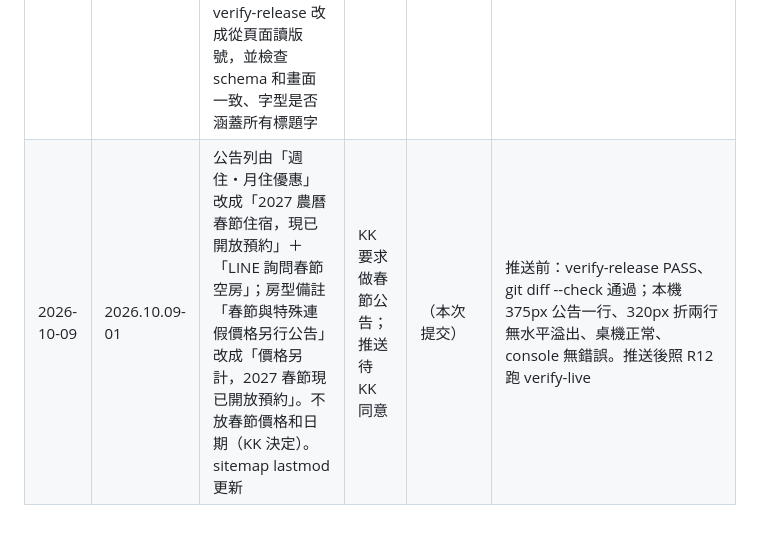
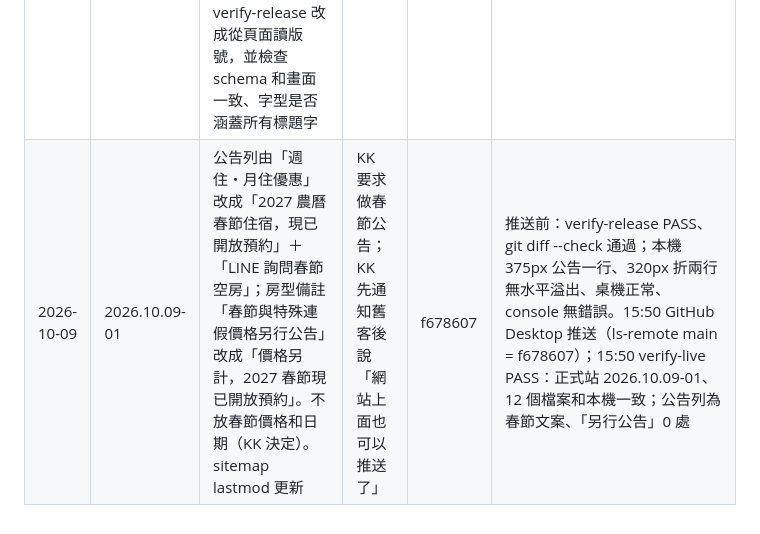
Before and after one commit to kayleetung/cccathotel, a Markdown page: DEPLOYMENT_LOG.md, the part around the change. Drawn GitHub-style.

Commit message:
Record -01 release verification [skip netlify]
Co-Authored-By: Claude Opus 5.5 <noreply@anthropic.com>

```diff
--- a/DEPLOYMENT_LOG.md
+++ b/DEPLOYMENT_LOG.md
@@ -194,4 +194,4 @@
 | 日期 | 版號 | 內容 | 授權 | Commit | 驗證 |
 |---|---|---|---|---|---|
 | 2026-09-24 | 2026.09.24-08 | 標題字型改為自己託管的 Noto Serif TC 子集（修 iPhone 字型不同）；GA 事件 line_click／phone_click／map_click／inquiry_*；LocalBusiness 補正確 geo 和 hasMap；地圖連結改到商家頁；加「Google 評論」連結；刪除沒在用的 CSS；verify-release 改成從頁面讀版號，並檢查 schema 和畫面一致、字型是否涵蓋所有標題字 | KK：「做完直接推」 | c41307c | 22:51 GitHub Desktop 推送；Netlify deploy 6ab538e87f18ca0008784709 published；22:52 正式站 -08、12 個資源（含字型）200 且和本機一致；正式站字型已載入，line_click 有進 dataLayer，console 無錯誤。這次測試在 GA 留下 1 筆 line_click 和幾筆 localhost／測試瀏覽 |
-| 2026-10-09 | 2026.10.09-01 | 公告列由「週住・月住優惠」改成「2027 農曆春節住宿，現已開放預約」＋「LINE 詢問春節空房」；房型備註「春節與特殊連假價格另行公告」改成「價格另計，2027 春節現已開放預約」。不放春節價格和日期（KK 決定）。sitemap lastmod 更新 | KK 要求做春節公告；推送待 KK 同意 | （本次提交） | 推送前：verify-release PASS、git diff --check 通過；本機 375px 公告一行、320px 折兩行無水平溢出、桌機正常、console 無錯誤。推送後照 R12 跑 verify-live |
+| 2026-10-09 | 2026.10.09-01 | 公告列由「週住・月住優惠」改成「2027 農曆春節住宿，現已開放預約」＋「LINE 詢問春節空房」；房型備註「春節與特殊連假價格另行公告」改成「價格另計，2027 春節現已開放預約」。不放春節價格和日期（KK 決定）。sitemap lastmod 更新 | KK 要求做春節公告；KK 先通知舊客後說「網站上面也可以推送了」 | f678607 | 推送前：verify-release PASS、git diff --check 通過；本機 375px 公告一行、320px 折兩行無水平溢出、桌機正常、console 無錯誤。15:50 GitHub Desktop 推送（ls-remote main = f678607）；15:50 verify-live PASS：正式站 2026.10.09-01、12 個檔案和本機一致；公告列為春節文案、「另行公告」0 處 |
```
